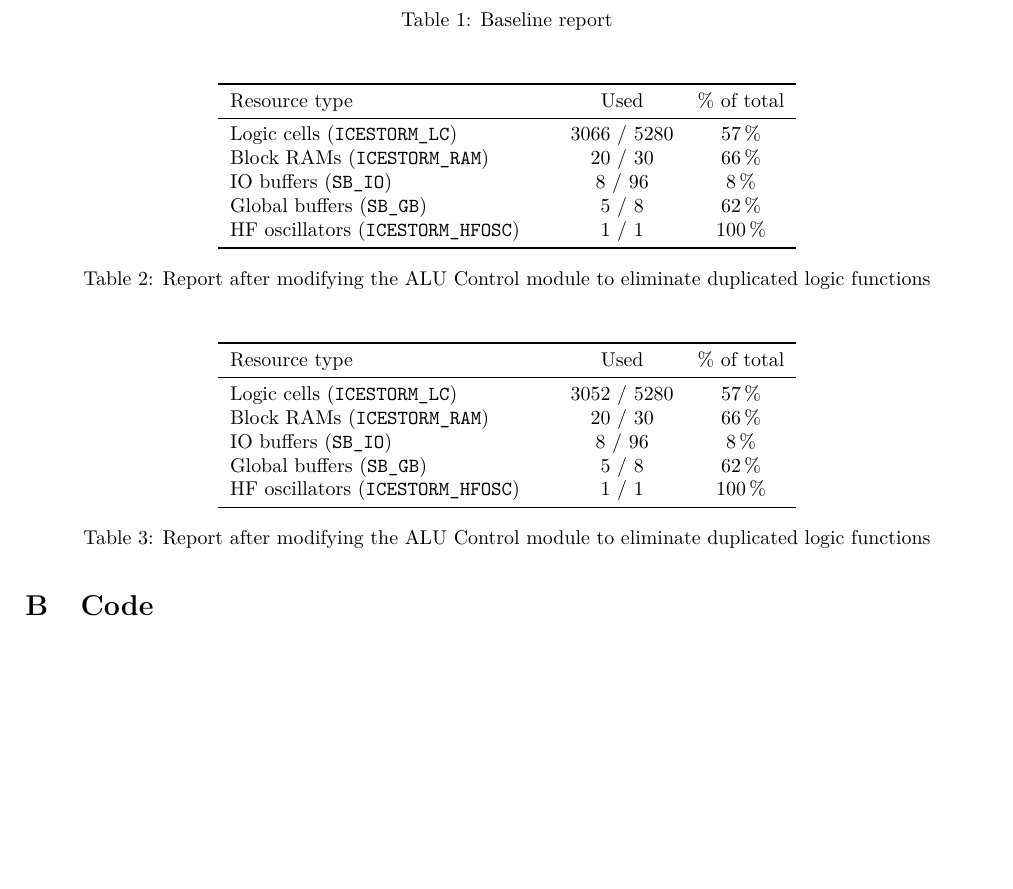
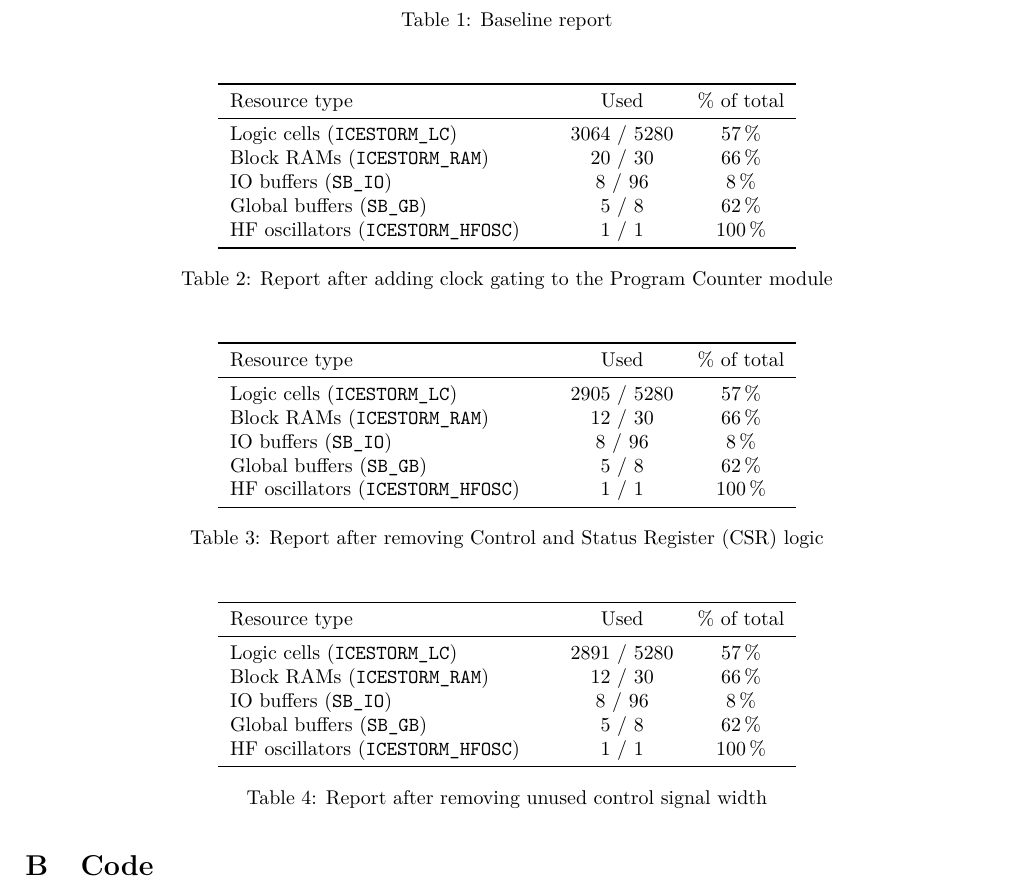
Before and after one commit to willhewes/Risc_V_Processor-IIA, a LaTeX document (wh365-interim-report-2.tex): part of page 4 of 4, cut so that both start at the same text, the shorter picture padded with empty space. Compiled offline with pdfLaTeX.

Commit message:
Added resource usage tables

```diff
--- a/wh365-interim-report-2.tex
+++ b/wh365-interim-report-2.tex
@@ -314,16 +314,15 @@ or long-term maintainability.
     \begin{tabularx}{0.6\textwidth}{X c c}
         \toprule
         Resource type & Used & \% of total \\ \midrule
-        Logic cells (\texttt{ICESTORM\_LC}) & 3066 / 5280 & 57\,\% \\
+        Logic cells (\texttt{ICESTORM\_LC}) & 3064 / 5280 & 57\,\% \\
         Block RAMs (\texttt{ICESTORM\_RAM}) & 20 / 30 & 66\,\% \\
         IO buffers (\texttt{SB\_IO}) & 8 / 96 & 8\,\% \\
         Global buffers (\texttt{SB\_GB}) & 5 / 8 & 62\,\% \\
         HF oscillators (\texttt{ICESTORM\_HFOSC}) & 1 / 1 & 100\,\% \\
         \bottomrule
     \end{tabularx}
-    \caption{Report after modifying the ALU Control module
-    to eliminate duplicated logic functions}
-    \label{tab:ALU_Control}
+    \caption{Report after adding clock gating to the Program Counter module}
+    \label{tab:Program_Counter}
 \end{table}
 
 \begin{table}[H]
@@ -331,16 +330,31 @@ or long-term maintainability.
     \begin{tabularx}{0.6\textwidth}{X c c}
         \toprule
         Resource type & Used & \% of total \\ \midrule
-        Logic cells (\texttt{ICESTORM\_LC}) & 3052 / 5280 & 57\,\% \\
-        Block RAMs (\texttt{ICESTORM\_RAM}) & 20 / 30 & 66\,\% \\
+        Logic cells (\texttt{ICESTORM\_LC}) & 2905 / 5280 & 57\,\% \\
+        Block RAMs (\texttt{ICESTORM\_RAM}) & 12 / 30 & 66\,\% \\
         IO buffers (\texttt{SB\_IO}) & 8 / 96 & 8\,\% \\
         Global buffers (\texttt{SB\_GB}) & 5 / 8 & 62\,\% \\
         HF oscillators (\texttt{ICESTORM\_HFOSC}) & 1 / 1 & 100\,\% \\
         \bottomrule
     \end{tabularx}
-    \caption{Report after modifying the ALU Control module
-    to eliminate duplicated logic functions}
-    \label{tab:ALU}
+    \caption{Report after removing Control and Status Register (CSR) logic}
+    \label{tab:CSR}
+\end{table}
+
+\begin{table}[H]
+    \centering
+    \begin{tabularx}{0.6\textwidth}{X c c}
+        \toprule
+        Resource type & Used & \% of total \\ \midrule
+        Logic cells (\texttt{ICESTORM\_LC}) & 2891 / 5280 & 57\,\% \\
+        Block RAMs (\texttt{ICESTORM\_RAM}) & 12 / 30 & 66\,\% \\
+        IO buffers (\texttt{SB\_IO}) & 8 / 96 & 8\,\% \\
+        Global buffers (\texttt{SB\_GB}) & 5 / 8 & 62\,\% \\
+        HF oscillators (\texttt{ICESTORM\_HFOSC}) & 1 / 1 & 100\,\% \\
+        \bottomrule
+    \end{tabularx}
+    \caption{Report after removing unused control signal width}
+    \label{tab:Signal_Width}
 \end{table}
 
 \section{Code}
```
